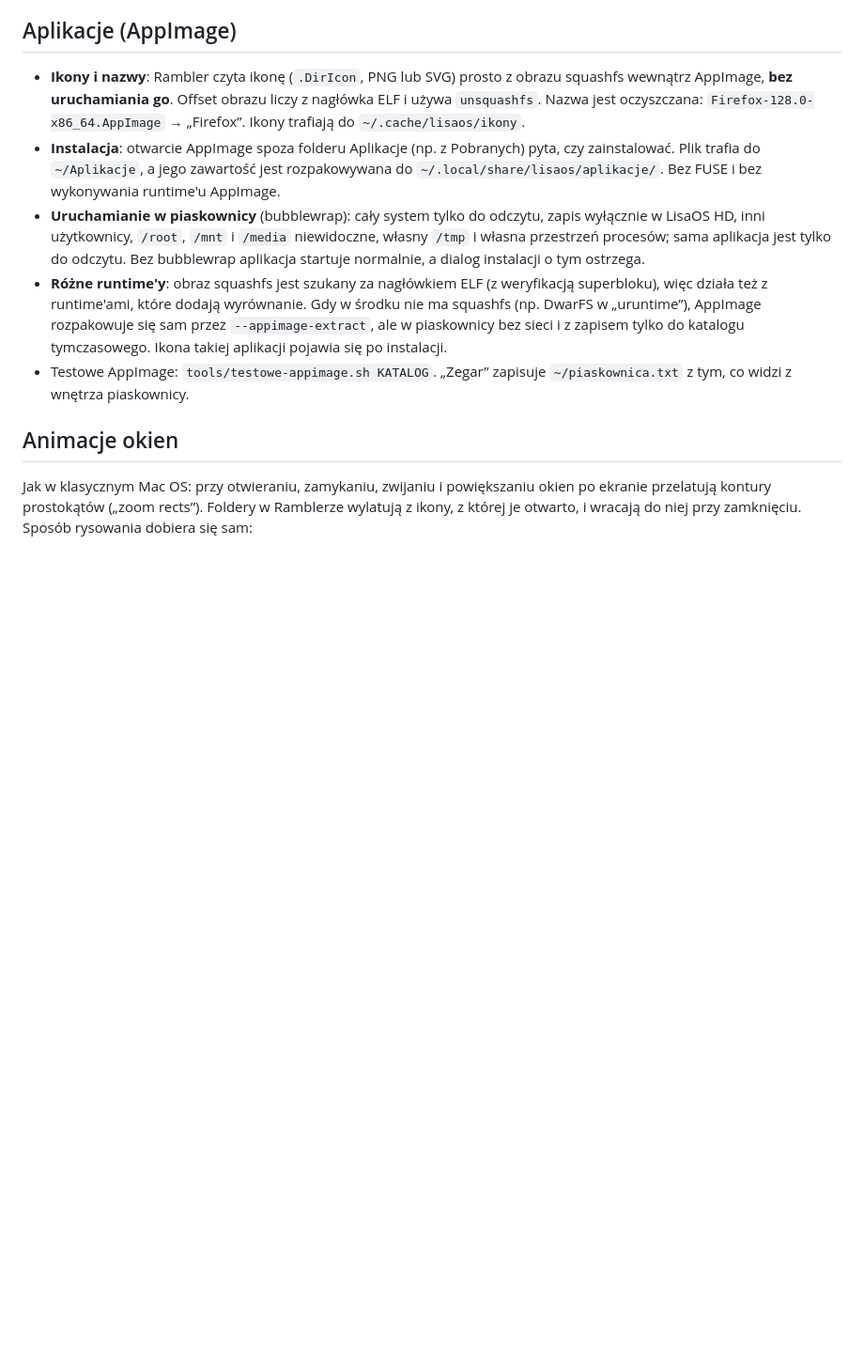
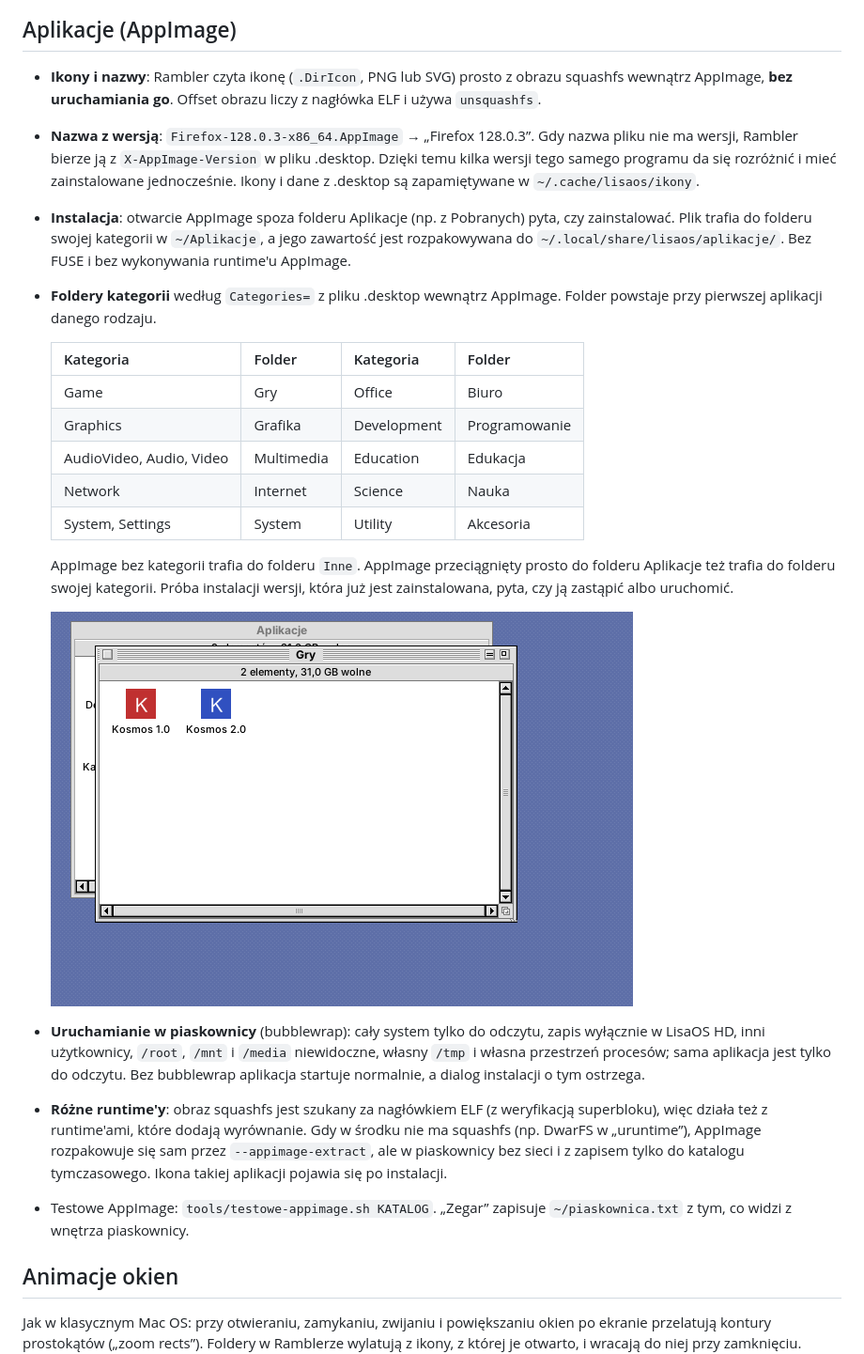
Before and after one commit to WeirdGnome/Nirvana-Desktop, a Markdown page: README.md, the part around the change. Shown at 94% size. Rendered like a GitHub page; pictures changed too: docs/img/gry.png (added); blank space fills up the shorter version.

Commit message:
AppImage: wersja w nazwie, foldery kategorii w ~/Aplikacje
- podpis z wersją ("Kosmos 2.0"): z nazwy pliku, a gdy jej brak - z
  X-AppImage-Version; z wersji zostaje sam numer (bez -x64, -conda...)
- kilka wersji tego samego programu obok siebie, każda rozpakowana osobno
- instalacja do folderu kategorii według Categories z .desktop (Gry,
  Grafika, Multimedia, Internet, Biuro, Programowanie, Edukacja, Nauka,
  System, Akcesoria, Inne); przeciągnięcie do Aplikacji też sortuje
- ta sama wersja już zainstalowana: Anuluj / Zastąp / Uruchom
- dok idzie za przeniesionym plikiem

Co-Authored-By: Claude Opus 5.5 <noreply@anthropic.com>
Claude-Session: https://claude.ai/code/session_01CEnPw5iqhrU7RkhjuakvKB

```diff
--- a/README.md
+++ b/README.md
@@ -85,11 +85,31 @@ Czcionkę systemową w stylu Chicago można podać przez `LISAOS_SYSTEM_FONT`
 
 - **Ikony i nazwy**: Rambler czyta ikonę (`.DirIcon`, PNG lub SVG) prosto z obrazu
   squashfs wewnątrz AppImage, **bez uruchamiania go**. Offset obrazu liczy z nagłówka
-  ELF i używa `unsquashfs`. Nazwa jest oczyszczana: `Firefox-128.0-x86_64.AppImage` → „Firefox”.
-  Ikony trafiają do `~/.cache/lisaos/ikony`.
+  ELF i używa `unsquashfs`.
+- **Nazwa z wersją**: `Firefox-128.0.3-x86_64.AppImage` → „Firefox 128.0.3”. Gdy nazwa pliku
+  nie ma wersji, Rambler bierze ją z `X-AppImage-Version` w pliku .desktop. Dzięki temu kilka
+  wersji tego samego programu da się rozróżnić i mieć zainstalowane jednocześnie.
+  Ikony i dane z .desktop są zapamiętywane w `~/.cache/lisaos/ikony`.
 - **Instalacja**: otwarcie AppImage spoza folderu Aplikacje (np. z Pobranych) pyta,
-  czy zainstalować. Plik trafia do `~/Aplikacje`, a jego zawartość jest rozpakowywana
-  do `~/.local/share/lisaos/aplikacje/`. Bez FUSE i bez wykonywania runtime'u AppImage.
+  czy zainstalować. Plik trafia do folderu swojej kategorii w `~/Aplikacje`, a jego zawartość
+  jest rozpakowywana do `~/.local/share/lisaos/aplikacje/`. Bez FUSE i bez wykonywania
+  runtime'u AppImage.
+- **Foldery kategorii** według `Categories=` z pliku .desktop wewnątrz AppImage. Folder
+  powstaje przy pierwszej aplikacji danego rodzaju.
+
+  | Kategoria | Folder | Kategoria | Folder |
+  |-----------|--------|-----------|--------|
+  | Game | Gry | Office | Biuro |
+  | Graphics | Grafika | Development | Programowanie |
+  | AudioVideo, Audio, Video | Multimedia | Education | Edukacja |
+  | Network | Internet | Science | Nauka |
+  | System, Settings | System | Utility | Akcesoria |
+
+  AppImage bez kategorii trafia do folderu `Inne`. AppImage przeciągnięty prosto do folderu
+  Aplikacje też trafia do folderu swojej kategorii. Próba instalacji wersji, która już jest
+  zainstalowana, pyta, czy ją zastąpić albo uruchomić.
+
+  ![Dwie wersje gry obok siebie](docs/img/gry.png)
 - **Uruchamianie w piaskownicy** (bubblewrap): cały system tylko do odczytu, zapis
   wyłącznie w LisaOS HD, inni użytkownicy, `/root`, `/mnt` i `/media` niewidoczne,
   własny `/tmp` i własna przestrzeń procesów; sama aplikacja jest tylko do odczytu.
```
Also changed, not shown: 5 other files.
